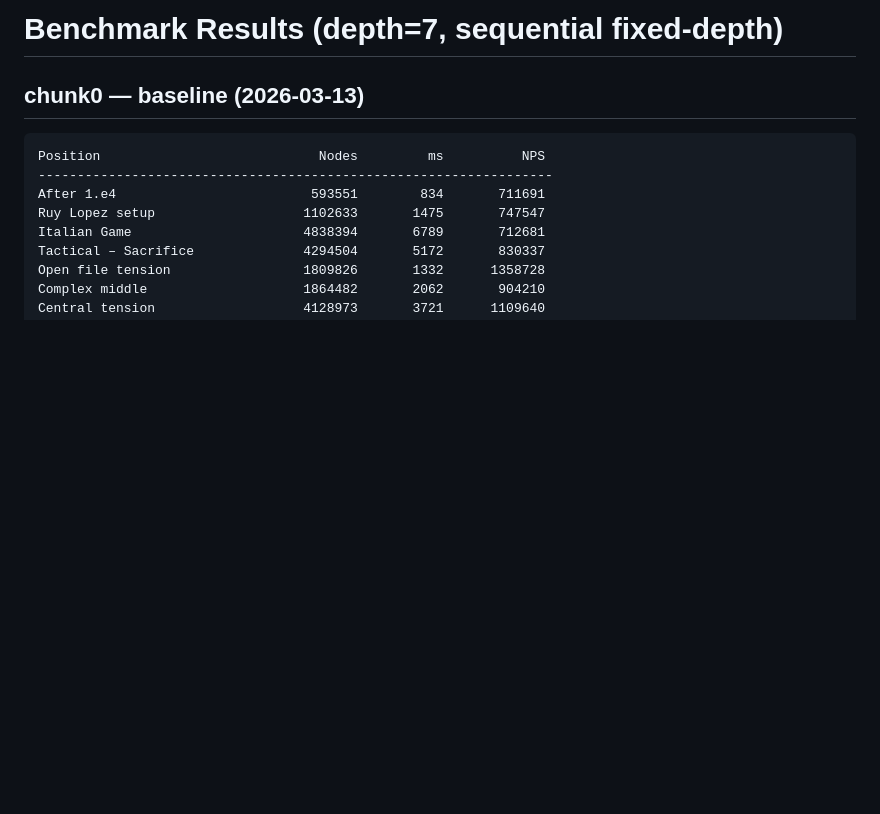
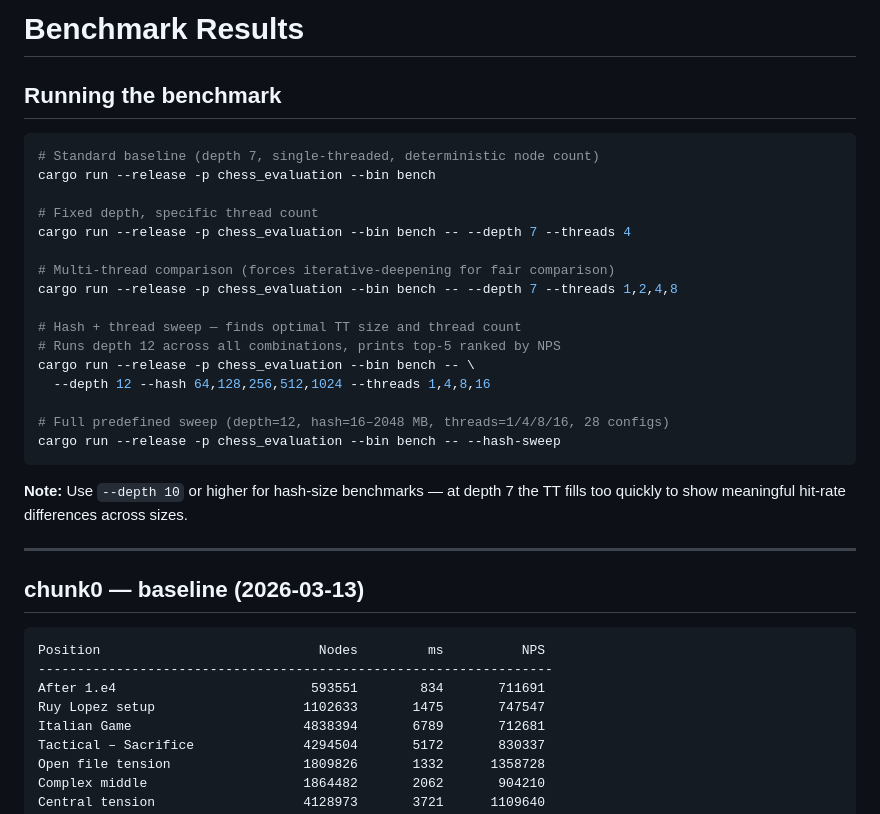
Before and after one commit to Avataren/rust_chess, a Markdown page: bench_results.md, the part around the change. Rendered like a GitHub page; blank space fills up the shorter version.

Commit message:
Add bench usage docs to bench_results.md
Documents all bench flags: --depth, --threads, --hash, --hash-sweep,
with examples and a note on why depth 10+ is needed for TT benchmarks.

Co-Authored-By: Claude Sonnet 4.6 (1M context) <noreply@anthropic.com>

````diff
--- a/bench_results.md
+++ b/bench_results.md
@@ -1,4 +1,30 @@
-# Benchmark Results  (depth=7, sequential fixed-depth)
+# Benchmark Results
+
+## Running the benchmark
+
+```bash
+# Standard baseline (depth 7, single-threaded, deterministic node count)
+cargo run --release -p chess_evaluation --bin bench
+
+# Fixed depth, specific thread count
+cargo run --release -p chess_evaluation --bin bench -- --depth 7 --threads 4
+
+# Multi-thread comparison (forces iterative-deepening for fair comparison)
+cargo run --release -p chess_evaluation --bin bench -- --depth 7 --threads 1,2,4,8
+
+# Hash + thread sweep — finds optimal TT size and thread count
+# Runs depth 12 across all combinations, prints top-5 ranked by NPS
+cargo run --release -p chess_evaluation --bin bench -- \
+  --depth 12 --hash 64,128,256,512,1024 --threads 1,4,8,16
+
+# Full predefined sweep (depth=12, hash=16–2048 MB, threads=1/4/8/16, 28 configs)
+cargo run --release -p chess_evaluation --bin bench -- --hash-sweep
+```
+
+**Note:** Use `--depth 10` or higher for hash-size benchmarks — at depth 7 the TT
+fills too quickly to show meaningful hit-rate differences across sizes.
+
+---
 
 ## chunk0 — baseline (2026-03-13)
 
````
